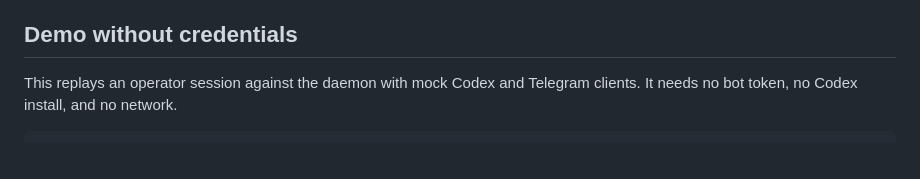
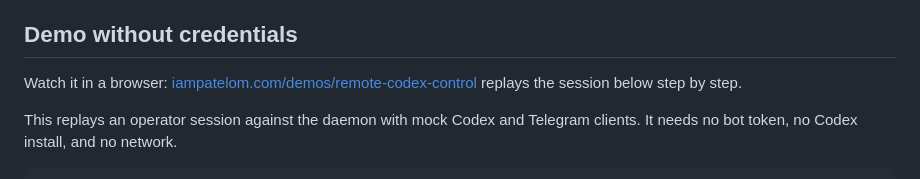
Before and after one commit to PATELOM925/Remote-Codex-Control-Public, a Markdown page: README.md, the part around the change. GitHub-like rendering; blank space fills up the shorter version.

Commit message:
Link the browser replay

```diff
--- a/README.md
+++ b/README.md
@@ -17,6 +17,8 @@ Coding agents stop and ask before they run commands or change files. If the pers
 - MIT license.
 
 ## Demo without credentials
+
+Watch it in a browser: [iampatelom.com/demos/remote-codex-control](https://iampatelom.com/demos/remote-codex-control) replays the session below step by step.
 
 This replays an operator session against the daemon with mock Codex and Telegram clients. It needs no bot token, no Codex install, and no network.
 
```
